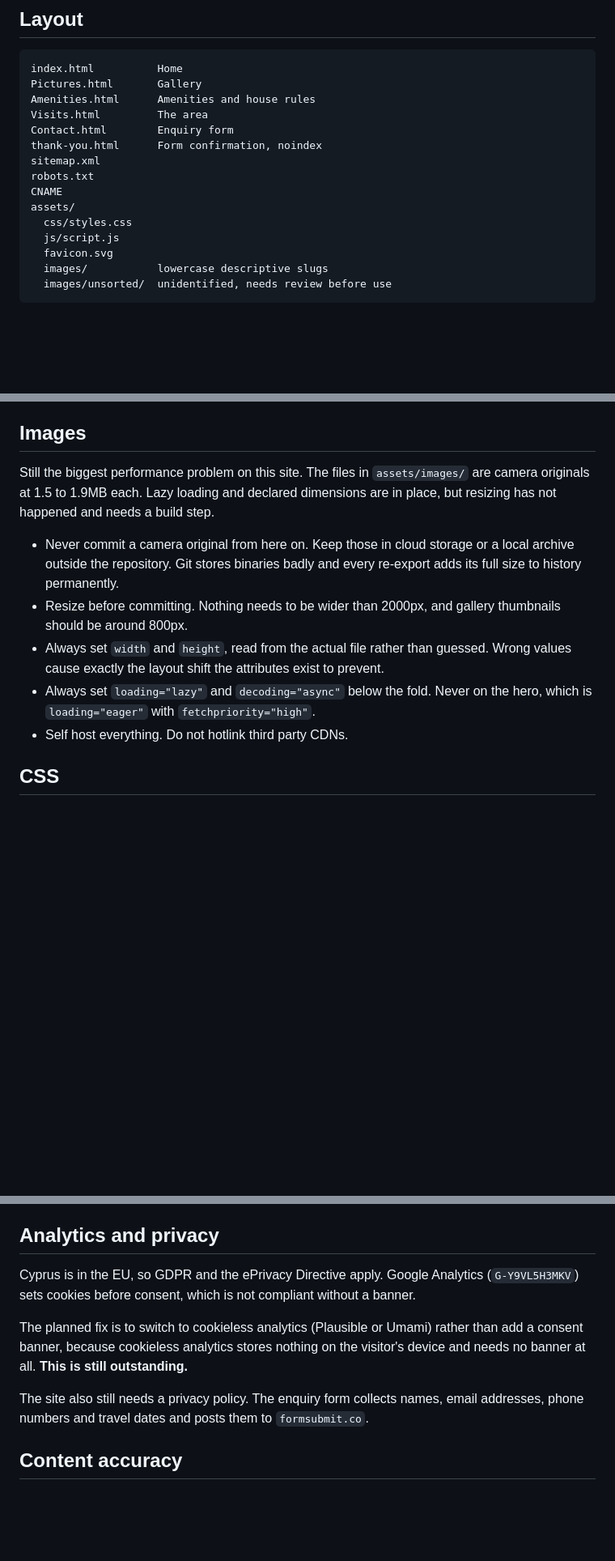
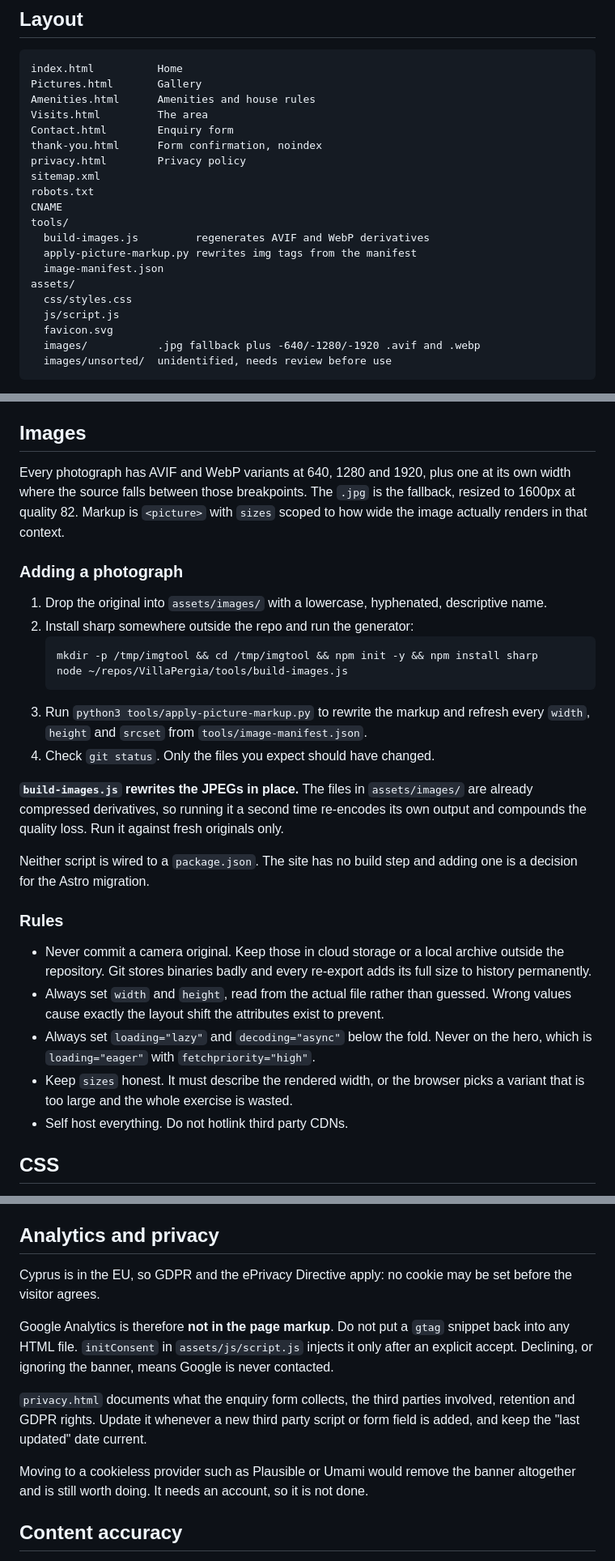
Before and after one commit to Coolheart4u/VillaPergia, a Markdown page: CLAUDE.md, 3 parts joined by grey strips. Shown at 81% size. GitHub-like rendering; blank space fills up the shorter version.

Commit message:
Document the image pipeline and the consent rule in CLAUDE.md
Records how to add a photograph, including the warning that
build-images.js rewrites JPEGs in place and must not be run twice over
its own output.

Also replaces the analytics section, which described the old
non-compliant setup, with the rule that matters now: no gtag snippet goes
back into any HTML file, because consent is what loads it.

````diff
--- a/CLAUDE.md
+++ b/CLAUDE.md
@@ -25,14 +25,19 @@ Amenities.html      Amenities and house rules
 Visits.html         The area
 Contact.html        Enquiry form
 thank-you.html      Form confirmation, noindex
+privacy.html        Privacy policy
 sitemap.xml
 robots.txt
 CNAME
+tools/
+  build-images.js         regenerates AVIF and WebP derivatives
+  apply-picture-markup.py rewrites img tags from the manifest
+  image-manifest.json
 assets/
   css/styles.css
   js/script.js
   favicon.svg
-  images/           lowercase descriptive slugs
+  images/           .jpg fallback plus -640/-1280/-1920 .avif and .webp
   images/unsorted/  unidentified, needs review before use
 ```
 
@@ -113,19 +118,41 @@ Structural requirements:
 
 ## Images
 
-Still the biggest performance problem on this site. The files in `assets/images/` are
-camera originals at 1.5 to 1.9MB each. Lazy loading and declared dimensions are in place,
-but resizing has not happened and needs a build step.
+Every photograph has AVIF and WebP variants at 640, 1280 and 1920, plus one at its own
+width where the source falls between those breakpoints. The `.jpg` is the fallback,
+resized to 1600px at quality 82. Markup is `<picture>` with `sizes` scoped to how wide the
+image actually renders in that context.
 
-- Never commit a camera original from here on. Keep those in cloud storage or a local
-  archive outside the repository. Git stores binaries badly and every re-export adds its
-  full size to history permanently.
-- Resize before committing. Nothing needs to be wider than 2000px, and gallery thumbnails
-  should be around 800px.
+### Adding a photograph
+
+1. Drop the original into `assets/images/` with a lowercase, hyphenated, descriptive name.
+2. Install sharp somewhere outside the repo and run the generator:
+   ```
+   mkdir -p /tmp/imgtool && cd /tmp/imgtool && npm init -y && npm install sharp
+   node ~/repos/VillaPergia/tools/build-images.js
+   ```
+3. Run `python3 tools/apply-picture-markup.py` to rewrite the markup and refresh every
+   `width`, `height` and `srcset` from `tools/image-manifest.json`.
+4. Check `git status`. Only the files you expect should have changed.
+
+**`build-images.js` rewrites the JPEGs in place.** The files in `assets/images/` are
+already compressed derivatives, so running it a second time re-encodes its own output and
+compounds the quality loss. Run it against fresh originals only.
+
+Neither script is wired to a `package.json`. The site has no build step and adding one is
+a decision for the Astro migration.
+
+### Rules
+
+- Never commit a camera original. Keep those in cloud storage or a local archive outside
+  the repository. Git stores binaries badly and every re-export adds its full size to
+  history permanently.
 - Always set `width` and `height`, read from the actual file rather than guessed. Wrong
   values cause exactly the layout shift the attributes exist to prevent.
 - Always set `loading="lazy"` and `decoding="async"` below the fold. Never on the hero,
   which is `loading="eager"` with `fetchpriority="high"`.
+- Keep `sizes` honest. It must describe the rendered width, or the browser picks a variant
+  that is too large and the whole exercise is wasted.
 - Self host everything. Do not hotlink third party CDNs.
 
 ## CSS
@@ -155,15 +182,19 @@ Each feature lives in its own IIFE that returns early when its elements are not
 
 ## Analytics and privacy
 
-Cyprus is in the EU, so GDPR and the ePrivacy Directive apply. Google Analytics
-(`G-Y9VL5H3MKV`) sets cookies before consent, which is not compliant without a banner.
+Cyprus is in the EU, so GDPR and the ePrivacy Directive apply: no cookie may be set before
+the visitor agrees.
 
-The planned fix is to switch to cookieless analytics (Plausible or Umami) rather than add
-a consent banner, because cookieless analytics stores nothing on the visitor's device and
-needs no banner at all. **This is still outstanding.**
+Google Analytics is therefore **not in the page markup**. Do not put a `gtag` snippet back
+into any HTML file. `initConsent` in `assets/js/script.js` injects it only after an
+explicit accept. Declining, or ignoring the banner, means Google is never contacted.
 
-The site also still needs a privacy policy. The enquiry form collects names, email
-addresses, phone numbers and travel dates and posts them to `formsubmit.co`.
+`privacy.html` documents what the enquiry form collects, the third parties involved,
+retention and GDPR rights. Update it whenever a new third party script or form field is
+added, and keep the "last updated" date current.
+
+Moving to a cookieless provider such as Plausible or Umami would remove the banner
+altogether and is still worth doing. It needs an account, so it is not done.
 
 ## Content accuracy
 
````
